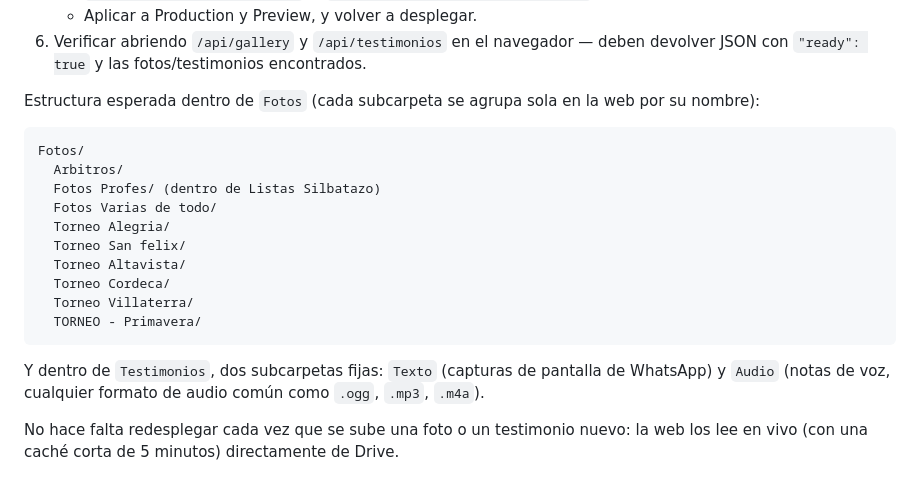
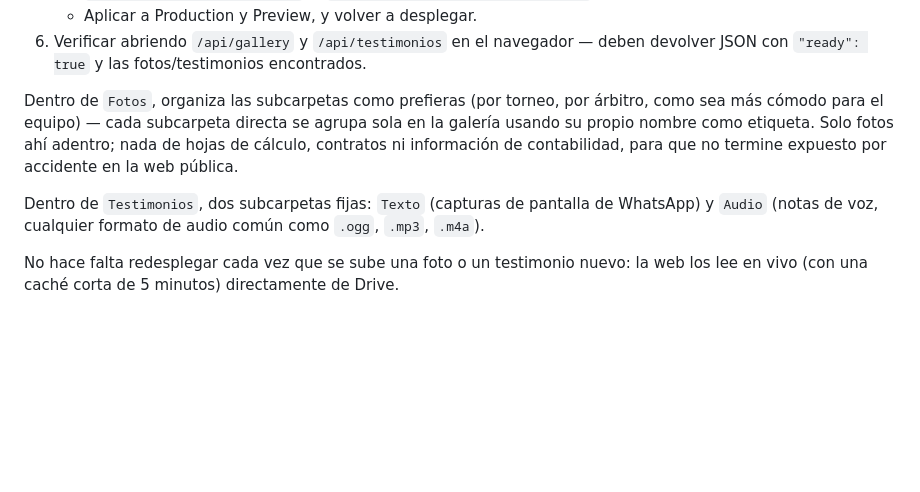
Before and after one commit to ivanchorzuluaga/Silbatazo_v2, a Markdown page: PRODUCTION.md, the part around the change. GitHub-like rendering; blank space fills up the shorter version.

Commit message:
Corregir documentación de estructura de carpetas en Drive
Las carpetas "Torneo X" que se habían movido a Fotos en realidad eran
de contabilidad, no fotos — el usuario ya las corrigió en Drive. Se
quita la estructura de ejemplo incorrecta de PRODUCTION.md.

Co-Authored-By: Claude Sonnet 5 <noreply@anthropic.com>
Claude-Session: https://claude.ai/code/session_012xyvsVUeqH8qHGkKGSxg1S

````diff
--- a/PRODUCTION.md
+++ b/PRODUCTION.md
@@ -68,21 +68,8 @@ Pasos (los hace quien tenga acceso a Google Cloud y a Vercel — Claude no puede
    - Aplicar a Production y Preview, y volver a desplegar.
 6. Verificar abriendo `/api/gallery` y `/api/testimonios` en el navegador — deben devolver JSON con `"ready": true` y las fotos/testimonios encontrados.
 
-Estructura esperada dentro de `Fotos` (cada subcarpeta se agrupa sola en la web por su nombre):
+Dentro de `Fotos`, organiza las subcarpetas como prefieras (por torneo, por árbitro, como sea más cómodo para el equipo) — cada subcarpeta directa se agrupa sola en la galería usando su propio nombre como etiqueta. Solo fotos ahí adentro; nada de hojas de cálculo, contratos ni información de contabilidad, para que no termine expuesto por accidente en la web pública.
 
-```
-Fotos/
-  Arbitros/
-  Fotos Profes/ (dentro de Listas Silbatazo)
-  Fotos Varias de todo/
-  Torneo Alegria/
-  Torneo San felix/
-  Torneo Altavista/
-  Torneo Cordeca/
-  Torneo Villaterra/
-  TORNEO - Primavera/
-```
-
-Y dentro de `Testimonios`, dos subcarpetas fijas: `Texto` (capturas de pantalla de WhatsApp) y `Audio` (notas de voz, cualquier formato de audio común como `.ogg`, `.mp3`, `.m4a`).
+Dentro de `Testimonios`, dos subcarpetas fijas: `Texto` (capturas de pantalla de WhatsApp) y `Audio` (notas de voz, cualquier formato de audio común como `.ogg`, `.mp3`, `.m4a`).
 
 No hace falta redesplegar cada vez que se sube una foto o un testimonio nuevo: la web los lee en vivo (con una caché corta de 5 minutos) directamente de Drive.
````
